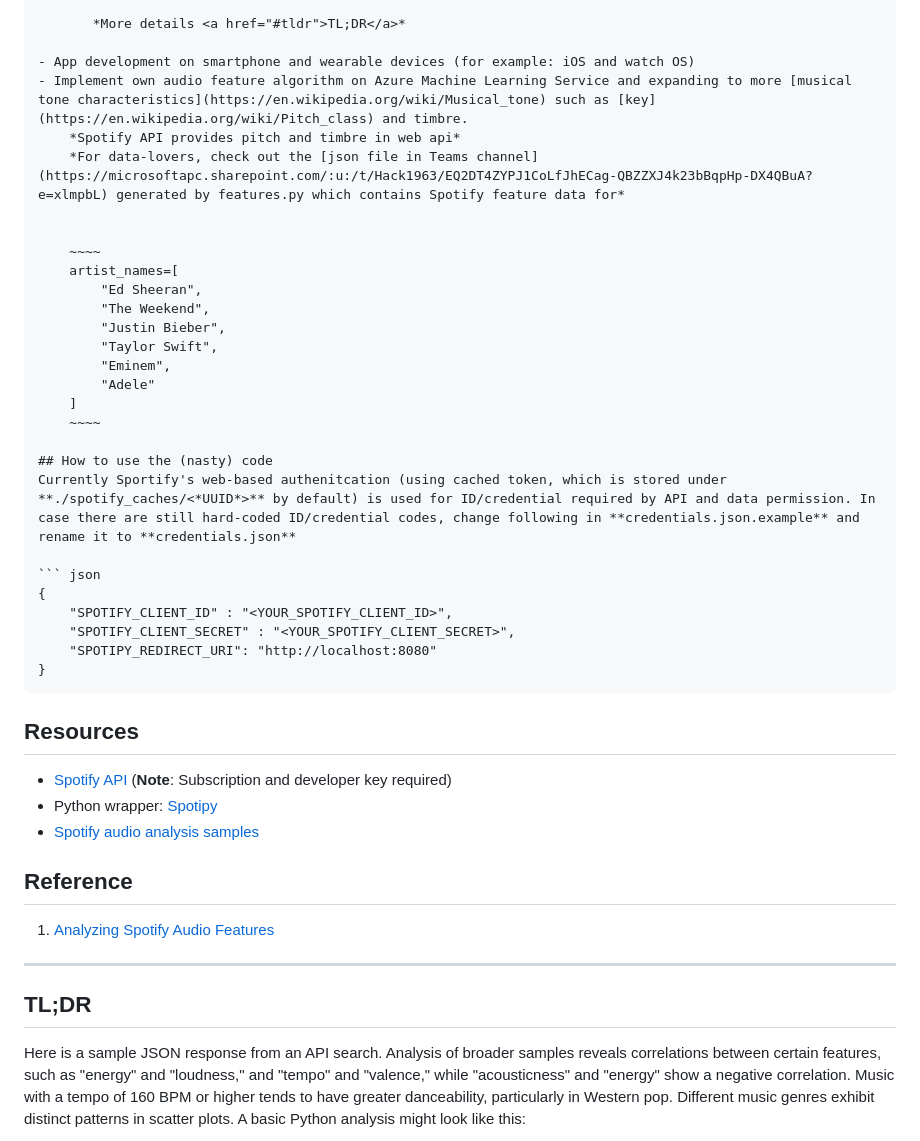
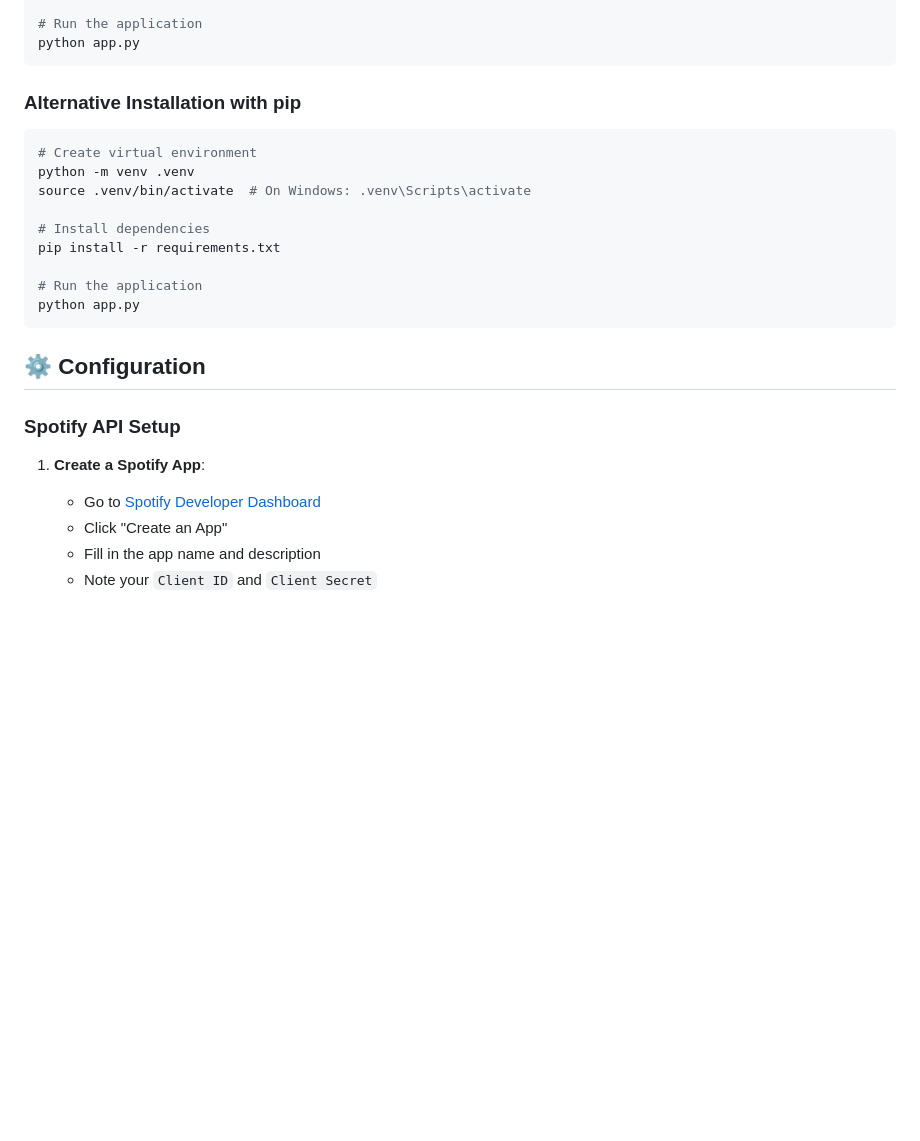
Before and after one commit to reiserwang/spotify, a Markdown page: README.md, the part around the change printed below. Rendered like a GitHub page; blank space fills up the shorter version.

````diff
--- a/README.md
+++ b/README.md
@@ -64,48 +43,29 @@ The architecture of this project is designed to leverage Spotify's API for music
 
-       *More details <a href="#tldr">TL;DR</a>*
-
-- App development on smartphone and wearable devices (for example: iOS and watch OS)
-- Implement own audio feature algorithm on Azure Machine Learning Service and expanding to more [musical tone characteristics](https://en.wikipedia.org/wiki/Musical_tone) such as [key](https://en.wikipedia.org/wiki/Pitch_class) and timbre.
-    *Spotify API provides pitch and timbre in web api*
-    *For data-lovers, check out the [json file in Teams channel](https://microsoftapc.sharepoint.com/:u:/t/Hack1963/EQ2DT4ZYPJ1CoLfJhECag-QBZZXJ4k23bBqpHp-DX4QBuA?e=xlmpbL) generated by features.py which contains Spotify feature data for*
-
-
-    ~~~~
-    artist_names=[
-        "Ed Sheeran",
-        "The Weekend",
-        "Justin Bieber",
-        "Taylor Swift",
-        "Eminem",
-        "Adele"
-    ]
-    ~~~~
-
-## How to use the (nasty) code
-Currently Sportify's web-based authenitcation (using cached token, which is stored under **./spotify_caches/<*UUID*>** by default) is used for ID/credential required by API and data permission. In case there are still hard-coded ID/credential codes, change following in **credentials.json.example** and rename it to **credentials.json**
-
-``` json
-{
-    "SPOTIFY_CLIENT_ID" : "<YOUR_SPOTIFY_CLIENT_ID>",
-    "SPOTIFY_CLIENT_SECRET" : "<YOUR_SPOTIFY_CLIENT_SECRET>",
-    "SPOTIPY_REDIRECT_URI": "http://localhost:8080"
-}
+# Run the application
+python app.py
 ```
 
-## Resources
-- [Spotify API](https://developer.spotify.com)
-   (**Note**: Subscription and developer key required)
-- Python wrapper: [Spotipy](https://github.com/plamere/spotipy)
-- [Spotify audio analysis samples](https://developer.spotify.com/community/showcase/spotify-audio-analysis/)
+### Alternative Installation with pip
 
+```bash
+# Create virtual environment
+python -m venv .venv
+source .venv/bin/activate  # On Windows: .venv\Scripts\activate
 
+# Install dependencies
+pip install -r requirements.txt
 
-## Reference
-1. [Analyzing Spotify Audio Features](https://www.therecordindustry.io/analyzing-spotify-audio-features/)
+# Run the application
+python app.py
+```
 
-<hr>
+## ⚙️ Configuration
 
-## <a name="tldr"></a>TL;DR
+### Spotify API Setup
 
-Here is a sample JSON response from an API search. Analysis of broader samples reveals correlations between certain features, such as "energy" and "loudness," and "tempo" and "valence," while "acousticness" and "energy" show a negative correlation. Music with a tempo of 160 BPM or higher tends to have greater danceability, particularly in Western pop. Different music genres exhibit distinct patterns in scatter plots. A basic Python analysis might look like this:
+1. **Create a Spotify App**:
+   - Go to [Spotify Developer Dashboard](https://developer.spotify.com/dashboard)
+   - Click "Create an App"
+   - Fill in the app name and description
+   - Note your `Client ID` and `Client Secret`
 
````
Also changed, not shown: other parts of README.md (+238 -158 lines).
